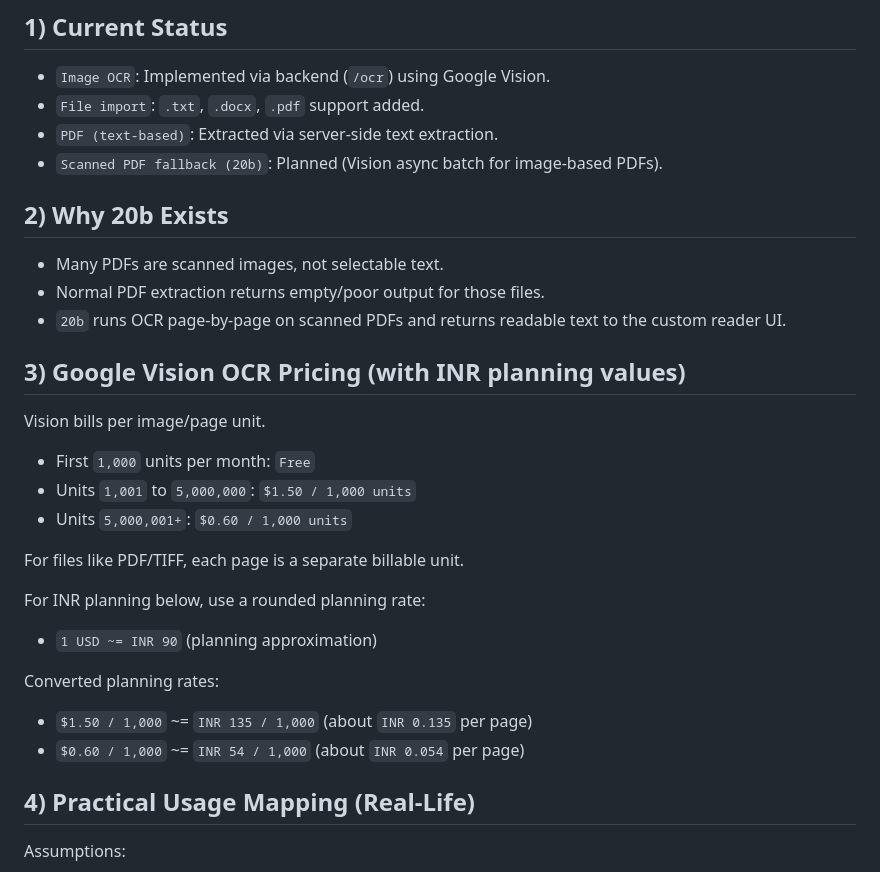
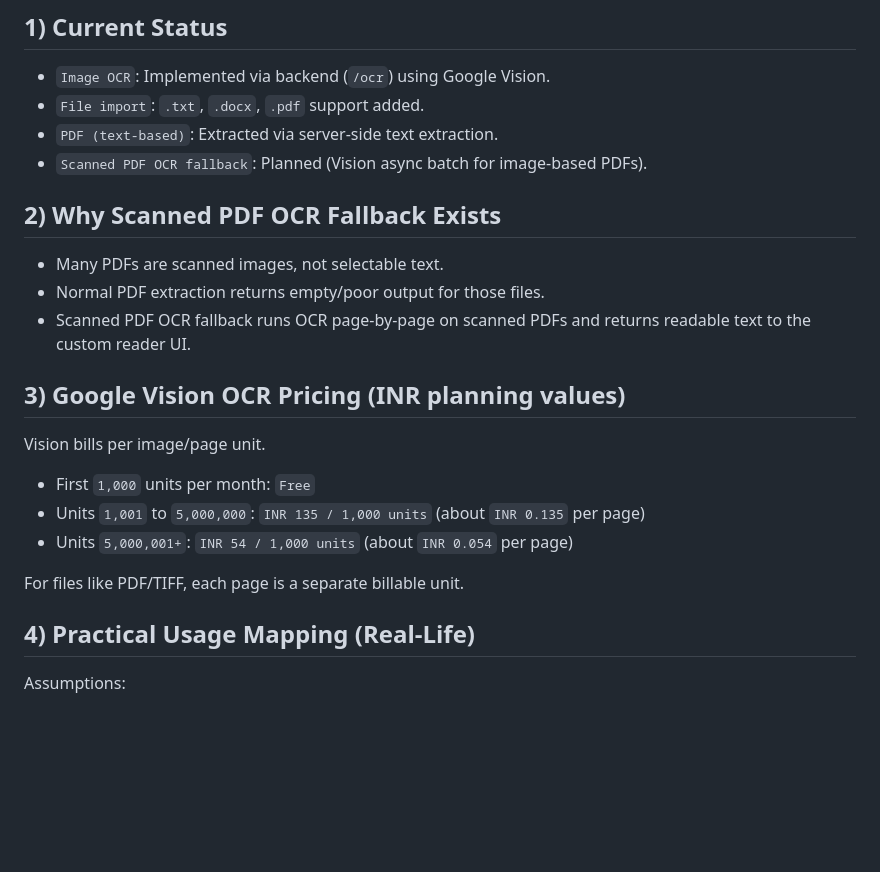
Before and after one commit to ArshamShaikh/dyslexia-reader, a Markdown page: docs/ocr-platform-notes.md, the part around the change. Drawn GitHub-style; blank space fills up the shorter version.

Commit message:
docs(ocr): update pricing notes to INR and clearer feature naming

```diff
--- a/docs/ocr-platform-notes.md
+++ b/docs/ocr-platform-notes.md
@@ -6,28 +6,21 @@ This document summarizes OCR behavior, costs, limits, and practical usage mappin
 - `Image OCR`: Implemented via backend (`/ocr`) using Google Vision.
 - `File import`: `.txt`, `.docx`, `.pdf` support added.
 - `PDF (text-based)`: Extracted via server-side text extraction.
-- `Scanned PDF fallback (20b)`: Planned (Vision async batch for image-based PDFs).
+- `Scanned PDF OCR fallback`: Planned (Vision async batch for image-based PDFs).
 
-## 2) Why 20b Exists
+## 2) Why Scanned PDF OCR Fallback Exists
 - Many PDFs are scanned images, not selectable text.
 - Normal PDF extraction returns empty/poor output for those files.
-- `20b` runs OCR page-by-page on scanned PDFs and returns readable text to the custom reader UI.
+- Scanned PDF OCR fallback runs OCR page-by-page on scanned PDFs and returns readable text to the custom reader UI.
 
-## 3) Google Vision OCR Pricing (with INR planning values)
+## 3) Google Vision OCR Pricing (INR planning values)
 
 Vision bills per image/page unit.
 - First `1,000` units per month: `Free`
-- Units `1,001` to `5,000,000`: `$1.50 / 1,000 units`
-- Units `5,000,001+`: `$0.60 / 1,000 units`
+- Units `1,001` to `5,000,000`: `INR 135 / 1,000 units` (about `INR 0.135` per page)
+- Units `5,000,001+`: `INR 54 / 1,000 units` (about `INR 0.054` per page)
 
 For files like PDF/TIFF, each page is a separate billable unit.
-
-For INR planning below, use a rounded planning rate:
-- `1 USD ~= INR 90` (planning approximation)
-
-Converted planning rates:
-- `$1.50 / 1,000` ~= `INR 135 / 1,000` (about `INR 0.135` per page)
-- `$0.60 / 1,000` ~= `INR 54 / 1,000` (about `INR 0.054` per page)
 
 ## 4) Practical Usage Mapping (Real-Life)
 
```
